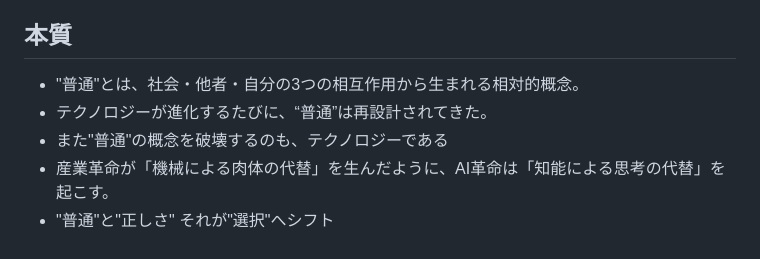
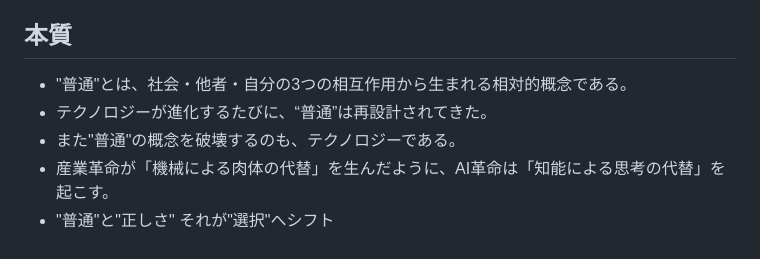
Before and after one commit to kmch4n/Is_that_normal, a Markdown page: README.md, the part around one of its changes. GitHub-like rendering.

Commit message:
[📝] Minor tweaks to wording and formatting in README.md

```diff
--- a/README.md
+++ b/README.md
@@ -69,8 +69,8 @@ AIは「効率性」では圧倒的に勝るものの、
 
 
 ## 本質
-- "普通"とは、社会・他者・自分の3つの相互作用から生まれる相対的概念。
+- "普通"とは、社会・他者・自分の3つの相互作用から生まれる相対的概念である。
 - テクノロジーが進化するたびに、“普通”は再設計されてきた。
-- また"普通"の概念を破壊するのも、テクノロジーである
+- また"普通"の概念を破壊するのも、テクノロジーである。
 - 産業革命が「機械による肉体の代替」を生んだように、AI革命は「知能による思考の代替」を起こす。
 - "普通"と"正しさ" それが"選択"へシフト
```
Also changed, not shown: other parts of README.md (+6 -6 lines).
